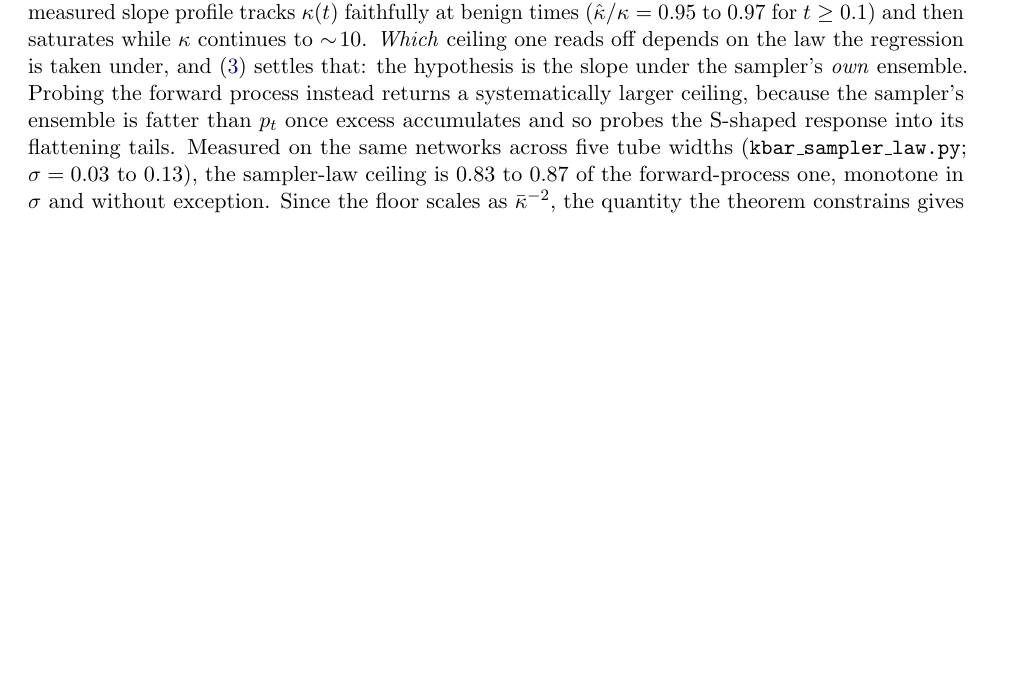
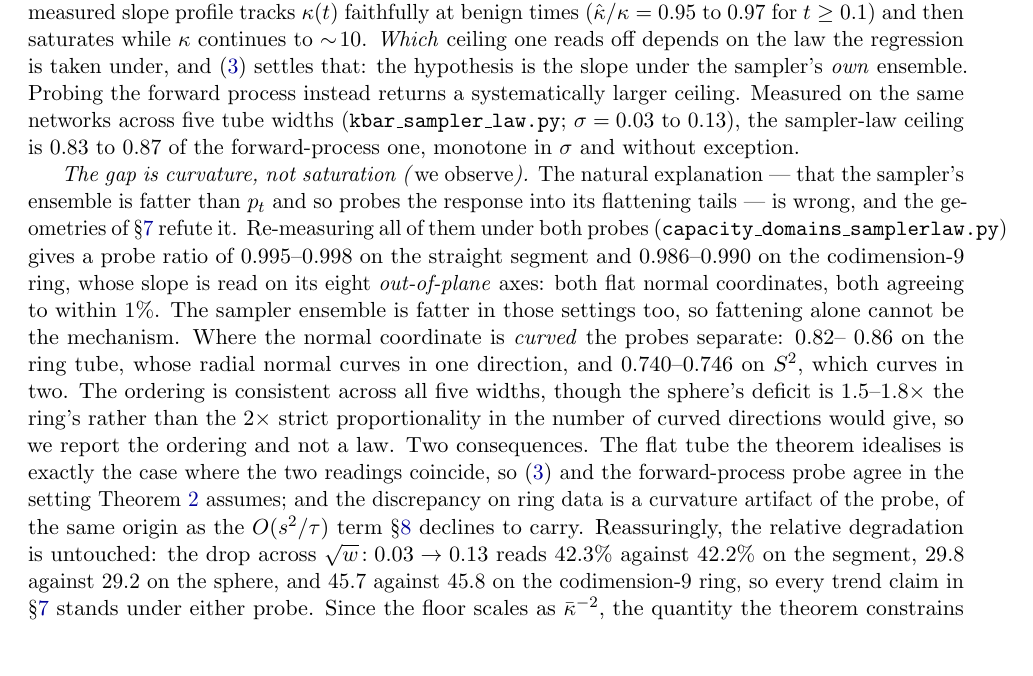
Before and after one commit to Naman84789/model-collapse-manifolds, a LaTeX paper (paper/main.tex): part of page 9 of 24, cut so that both start at the same text, the shorter picture padded with empty space. Compiled offline with pdfLaTeX.

Commit message:
The probe gap is curvature, not saturation
My stated mechanism was wrong. I had written that the forward-process probe
reads high because the sampler ensemble is fatter than p_t and so probes the
response into its flattening tails. The geometries already in the repo refute
that: on the straight segment the ratio is 0.995 to 0.998 and on the
codimension-9 ring, whose slope is read on its eight out-of-plane axes, it is
0.986 to 0.990. Both are flat normal coordinates and the sampler ensemble is
fatter there too, so fattening alone cannot be the mechanism.

Where the normal coordinate curves, the probes separate: 0.82 to 0.86 on the
ring tube, curving in one direction, and 0.740 to 0.746 on S^2, curving in
two. The sphere deficit is 1.5 to 1.8 times the ring, not the 2 that strict
proportionality would give, so this is reported as an ordering and not a law.

Two consequences worth having. The flat tube the theorem idealises is exactly
where the two readings coincide, so eq (3) and the published probe agree in
the setting Theorem 2 assumes. And the discrepancy on ring data is a curvature
artifact of the probe, the same origin as the O(s^2/tau) term the limitations
section declines to carry, which is independent support for attributing the
sigma=0.13 failure to curvature.

Relative degradation is untouched: 42.3 vs 42.2 percent on the segment, 29.8
vs 29.2 on the sphere, 45.7 vs 45.8 on the codimension-9 ring. Every trend
claim holds under either probe.

```diff
--- a/paper/main.tex
+++ b/paper/main.tex
@@ -557,11 +557,32 @@ times ($\hat\kappa/\kappa=0.95$ to $0.97$ for $t\ge0.1$) and then saturates whil
 $\kappa$ continues to $\sim\!10$. \emph{Which} ceiling one reads off depends on the law
 the regression is taken under, and \eqref{eq:khat} settles that: the hypothesis is the
 slope under the sampler's \emph{own} ensemble. Probing the forward process instead
-returns a systematically larger ceiling, because the sampler's ensemble is fatter than
-$p_t$ once excess accumulates and so probes the S-shaped response into its flattening
-tails. Measured on the same networks across five tube widths
-(\texttt{kbar\_sampler\_law.py}; $\sigma=0.03$ to $0.13$), the sampler-law ceiling is
-$0.83$ to $0.87$ of the forward-process one, monotone in $\sigma$ and without exception.
+returns a systematically larger ceiling. Measured on the same networks across five tube
+widths (\texttt{kbar\_sampler\_law.py}; $\sigma=0.03$ to $0.13$), the sampler-law ceiling
+is $0.83$ to $0.87$ of the forward-process one, monotone in $\sigma$ and without
+exception.
+
+\emph{The gap is curvature, not saturation (\emph{we observe}).} The natural explanation
+--- that the sampler's ensemble is fatter than $p_t$ and so probes the response into its
+flattening tails --- is wrong, and the geometries of \S\ref{sec:experiments} refute it.
+Re-measuring all of them under both probes
+(\texttt{capacity\_domains\_samplerlaw.py}) gives a probe ratio of $0.995$--$0.998$ on the
+straight segment and $0.986$--$0.990$ on the codimension-9 ring, whose slope is read on
+its eight \emph{out-of-plane} axes: both flat normal coordinates, both agreeing to within
+$1\%$. The sampler ensemble is fatter in those settings too, so fattening alone cannot be
+the mechanism. Where the normal coordinate is \emph{curved} the probes separate: $0.82$--
+$0.86$ on the ring tube, whose radial normal curves in one direction, and $0.740$--$0.746$
+on $S^2$, which curves in two. The ordering is consistent across all five widths, though
+the sphere's deficit is $1.5$--$1.8\times$ the ring's rather than the $2\times$ strict
+proportionality in the number of curved directions would give, so we report the ordering
+and not a law. Two consequences. The flat tube the theorem idealises is exactly the case
+where the two readings coincide, so \eqref{eq:khat} and the forward-process probe agree in
+the setting Theorem~\ref{thm:floor} assumes; and the discrepancy on ring data is a
+curvature artifact of the probe, of the same origin as the $O(s^2/\tau)$ term
+\S\ref{sec:limits} declines to carry. Reassuringly, the relative degradation is untouched:
+the drop across $\sqrt w\!:0.03\to0.13$ reads $42.3\%$ against $42.2\%$ on the segment,
+$29.8$ against $29.2$ on the sphere, and $45.7$ against $45.8$ on the codimension-9 ring,
+so every trend claim in \S\ref{sec:experiments} stands under either probe.
 Since the floor scales as $\kb^{-2}$, the quantity the theorem constrains gives the
 \emph{larger} bound. Over six seeds at $\sigma=0.05$: $\kb=3.26$ rather than $3.90$, so
 the envelope $\Phidet$ reads $5.49\,\sigsq$ rather than $3.83\,\sigsq$
```
Also changed, not shown: paper/main.pdf.
